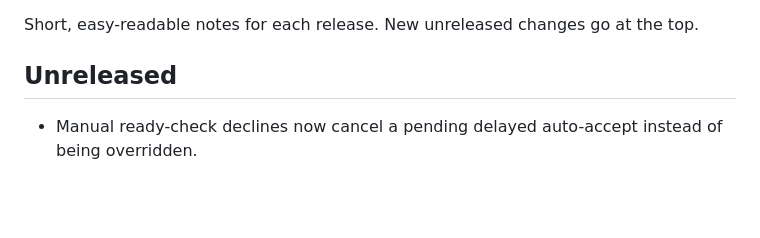
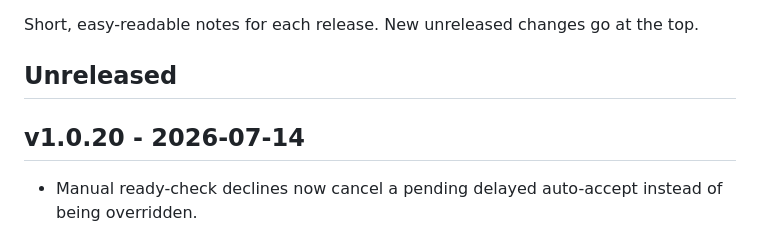
Before and after one commit to Jonas-Merforth/league-account-switcher, a Markdown page: PATCH_NOTES.md, the part around the change. GitHub-like rendering; blank space fills up the shorter version.

Commit message:
Update patch notes for 1.0.20

```diff
--- a/PATCH_NOTES.md
+++ b/PATCH_NOTES.md
@@ -3,6 +3,8 @@
 Short, easy-readable notes for each release. New unreleased changes go at the top.
 
 ## Unreleased
+
+## v1.0.20 - 2026-07-14
 
 - Manual ready-check declines now cancel a pending delayed auto-accept instead of being overridden.
 - Fixed Queue Relay permissions becoming unclickable after spending time in a game or post-game screen.
```
